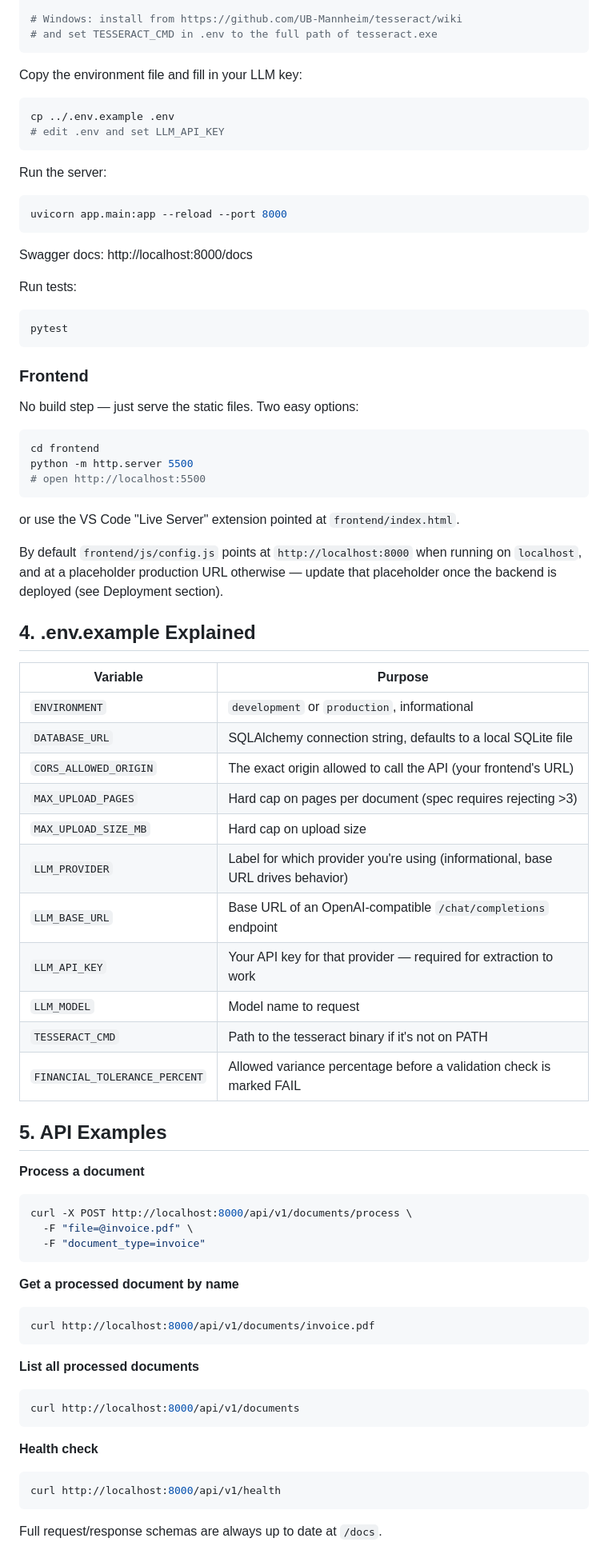
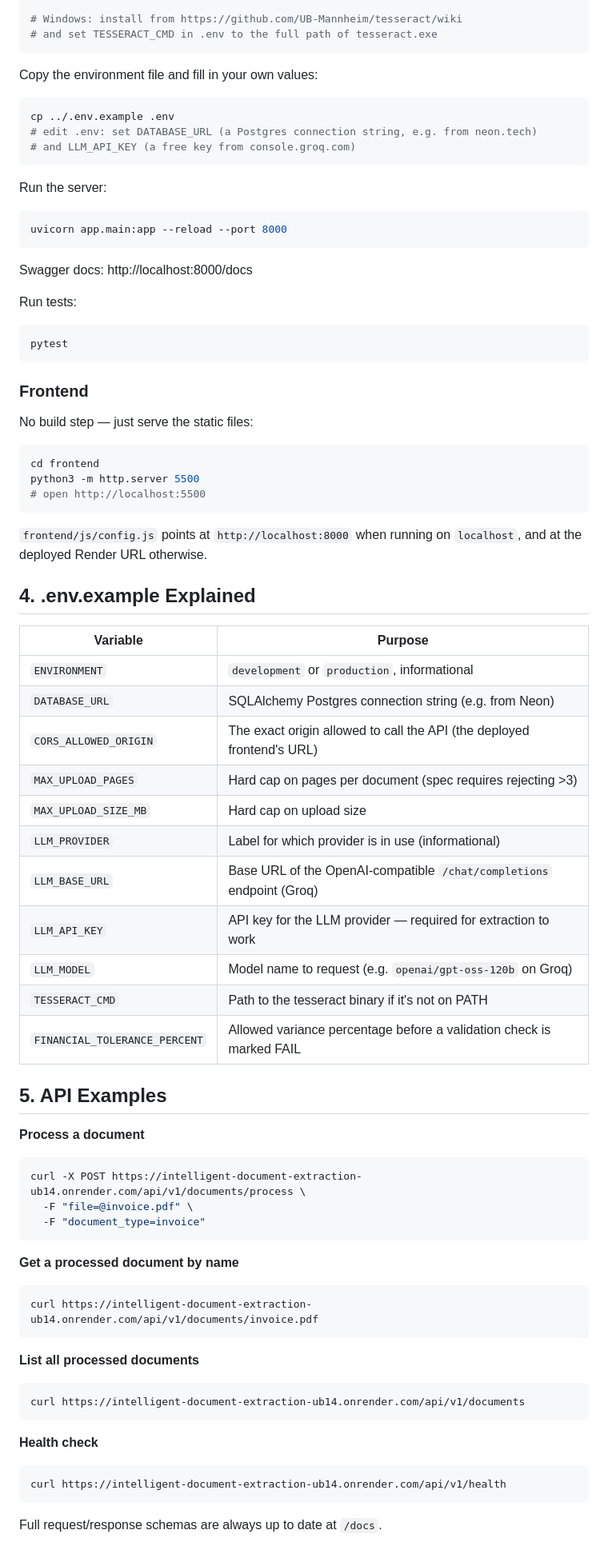
Before and after one commit to princebhandarii/Intelligent-Document-Extraction, a Markdown page: README.md, the part around one of its changes. Shown at 80% size. Drawn GitHub-style.

````diff
--- a/README.md
+++ b/README.md
@@ -52,11 +75,12 @@ brew install tesseract
 # and set TESSERACT_CMD in .env to the full path of tesseract.exe
 ```
 
-Copy the environment file and fill in your LLM key:
+Copy the environment file and fill in your own values:
 
 ```bash
 cp ../.env.example .env
-# edit .env and set LLM_API_KEY
+# edit .env: set DATABASE_URL (a Postgres connection string, e.g. from neon.tech)
+# and LLM_API_KEY (a free key from console.groq.com)
 ```
 
 Run the server:
@@ -75,33 +99,30 @@ pytest
 
 ### Frontend
 
-No build step — just serve the static files. Two easy options:
+No build step — just serve the static files:
 
 ```bash
 cd frontend
-python -m http.server 5500
+python3 -m http.server 5500
 # open http://localhost:5500
 ```
 
-or use the VS Code "Live Server" extension pointed at `frontend/index.html`.
-
-By default `frontend/js/config.js` points at `http://localhost:8000` when running on
-`localhost`, and at a placeholder production URL otherwise — update that placeholder
-once the backend is deployed (see Deployment section).
+`frontend/js/config.js` points at `http://localhost:8000` when running on `localhost`,
+and at the deployed Render URL otherwise.
 
 ## 4. .env.example Explained
 
 | Variable | Purpose |
 |---|---|
 | `ENVIRONMENT` | `development` or `production`, informational |
-| `DATABASE_URL` | SQLAlchemy connection string, defaults to a local SQLite file |
-| `CORS_ALLOWED_ORIGIN` | The exact origin allowed to call the API (your frontend's URL) |
+| `DATABASE_URL` | SQLAlchemy Postgres connection string (e.g. from Neon) |
+| `CORS_ALLOWED_ORIGIN` | The exact origin allowed to call the API (the deployed frontend's URL) |
 | `MAX_UPLOAD_PAGES` | Hard cap on pages per document (spec requires rejecting >3) |
 | `MAX_UPLOAD_SIZE_MB` | Hard cap on upload size |
-| `LLM_PROVIDER` | Label for which provider you're using (informational, base URL drives behavior) |
-| `LLM_BASE_URL` | Base URL of an OpenAI-compatible `/chat/completions` endpoint |
-| `LLM_API_KEY` | Your API key for that provider — required for extraction to work |
-| `LLM_MODEL` | Model name to request |
+| `LLM_PROVIDER` | Label for which provider is in use (informational) |
+| `LLM_BASE_URL` | Base URL of the OpenAI-compatible `/chat/completions` endpoint (Groq) |
+| `LLM_API_KEY` | API key for the LLM provider — required for extraction to work |
+| `LLM_MODEL` | Model name to request (e.g. `openai/gpt-oss-120b` on Groq) |
 | `TESSERACT_CMD` | Path to the tesseract binary if it's not on PATH |
 | `FINANCIAL_TOLERANCE_PERCENT` | Allowed variance percentage before a validation check is marked FAIL |
 
@@ -110,7 +131,7 @@ once the backend is deployed (see Deployment section).
 **Process a document**
 
 ```bash
-curl -X POST http://localhost:8000/api/v1/documents/process \
+curl -X POST https://intelligent-document-extraction-ub14.onrender.com/api/v1/documents/process \
   -F "file=@invoice.pdf" \
   -F "document_type=invoice"
 ```
@@ -118,19 +139,19 @@ curl -X POST http://localhost:8000/api/v1/documents/process \
 **Get a processed document by name**
 
 ```bash
-curl http://localhost:8000/api/v1/documents/invoice.pdf
+curl https://intelligent-document-extraction-ub14.onrender.com/api/v1/documents/invoice.pdf
 ```
 
 **List all processed documents**
 
 ```bash
-curl http://localhost:8000/api/v1/documents
+curl https://intelligent-document-extraction-ub14.onrender.com/api/v1/documents
 ```
 
 **Health check**
 
 ```bash
-curl http://localhost:8000/api/v1/health
+curl https://intelligent-document-extraction-ub14.onrender.com/api/v1/health
 ```
 
 Full request/response schemas are always up to date at `/docs`.
````
Also changed, not shown: other parts of README.md (+81 -41 lines).
